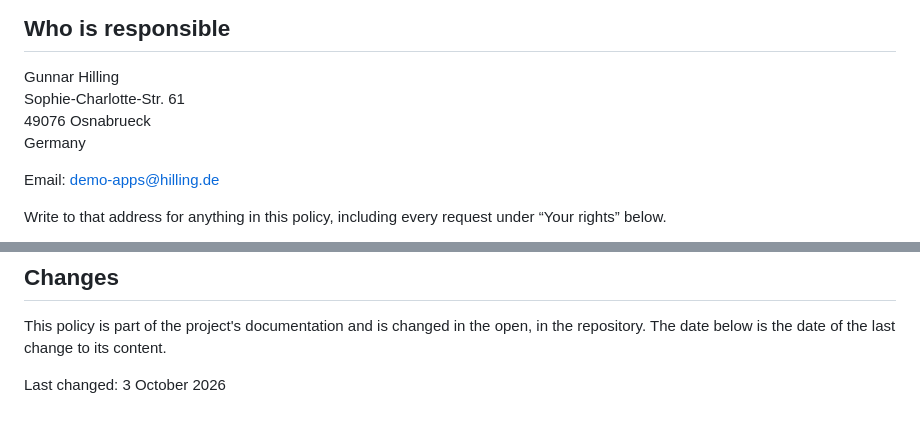
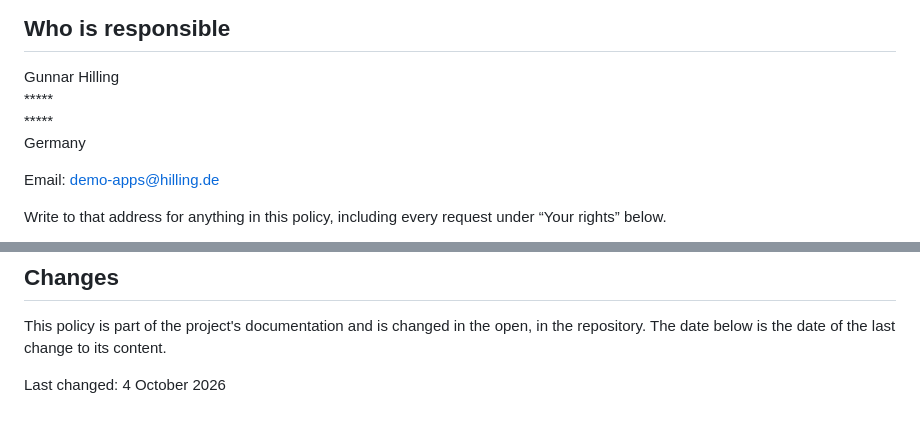
Before and after one commit to guhilling/ai-assisted-todolist, a Markdown page: doc/privacy.md, 2 parts joined by grey strips. Rendered like a GitHub page.

Commit message:
Mask the operator's street and city in the privacy policy (#146)
Gunnar's request: name, country and the contact email remain, which is the
contact the GDPR asks for; street and the whole city line, postcode
included (it alone names the city), become asterisks -- escaped, since
bare ones render as emphasis. Last changed: 4 October 2026.

Co-authored-by: Claude Opus 5.5 <noreply@anthropic.com>

```diff
--- a/doc/privacy.md
+++ b/doc/privacy.md
@@ -10,8 +10,8 @@ that have been invited to it; nobody else can sign in.
 ## Who is responsible
 
 Gunnar Hilling<br>
-Sophie-Charlotte-Str. 61<br>
-49076 Osnabrueck<br>
+\*\*\*\*\*<br>
+\*\*\*\*\*<br>
 Germany
 
 Email: [demo-apps@hilling.de](mailto:demo-apps@hilling.de)
@@ -113,4 +113,4 @@ Prinzenstraße 5<br>
 This policy is part of the project's documentation and is changed in the open, in the
 repository. The date below is the date of the last change to its content.
 
-Last changed: 3 October 2026
+Last changed: 4 October 2026
```
